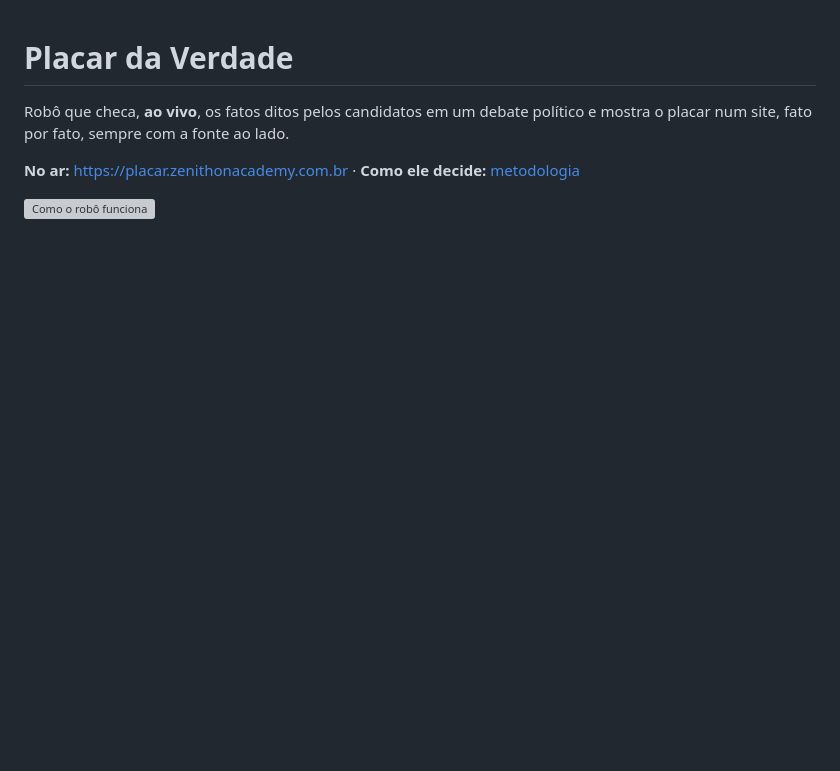
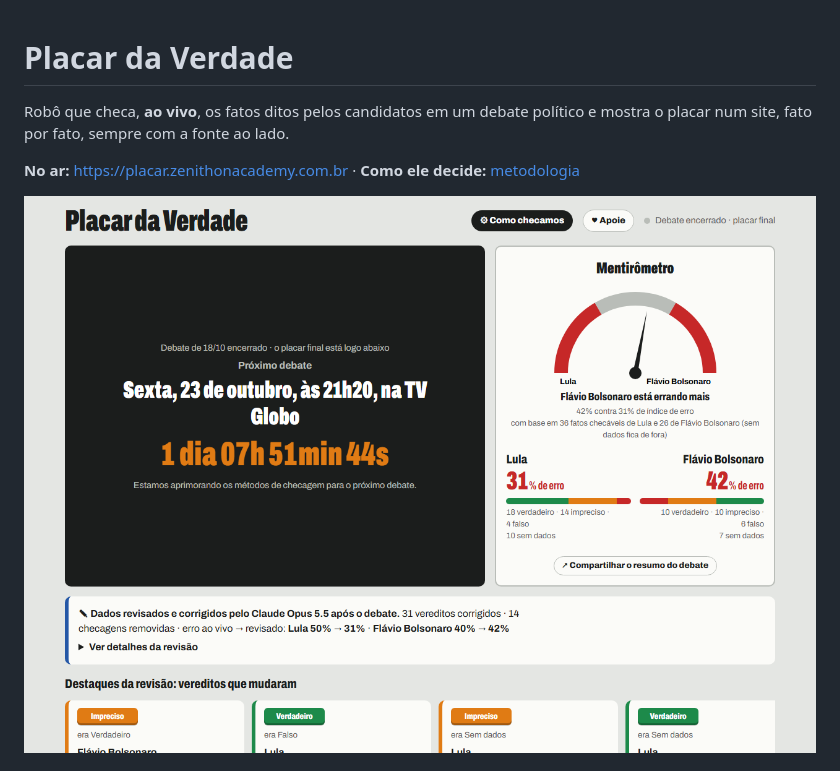
Before and after one commit to AlephCasara/placar-da-verdade, a Markdown page: README.md, the part around one of its changes. Rendered like a GitHub page; pictures changed too: docs/placar.png (added); blank space fills up the shorter version; grey boxes are pictures that could not be loaded.

Commit message:
README: print do placar no topo
Co-Authored-By: Claude Opus 5.5 <noreply@anthropic.com>

```diff
--- a/README.md
+++ b/README.md
@@ -5,5 +5,5 @@ num site, fato por fato, sempre com a fonte ao lado.
 
 **No ar:** https://placar.zenithonacademy.com.br · **Como ele decide:** [metodologia](https://placar.zenithonacademy.com.br/metodologia.html)
 
-![Como o robô funciona](diagrama/fluxo.png)
+![Placar do debate de 18/10/2026](docs/placar.png)
 
```
Also changed, not shown: other parts of README.md (+3 -1 lines).
